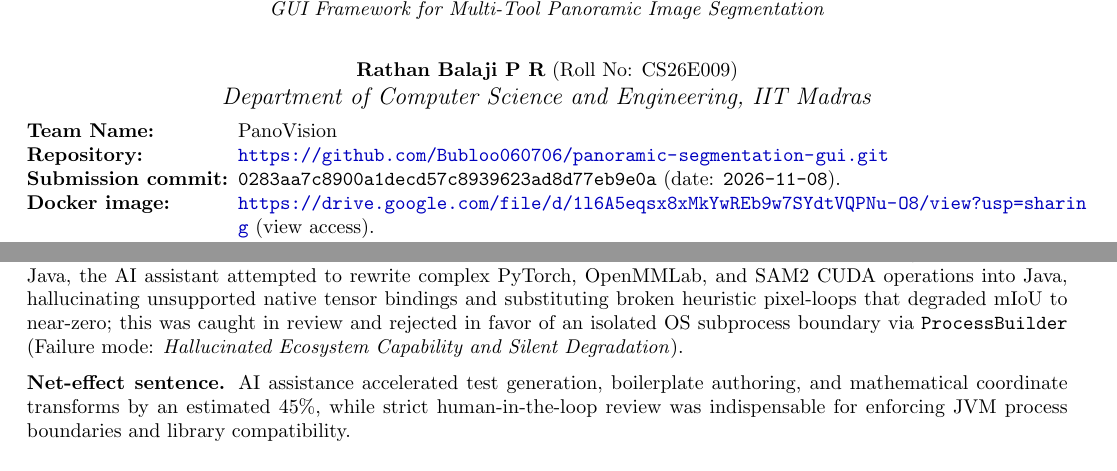
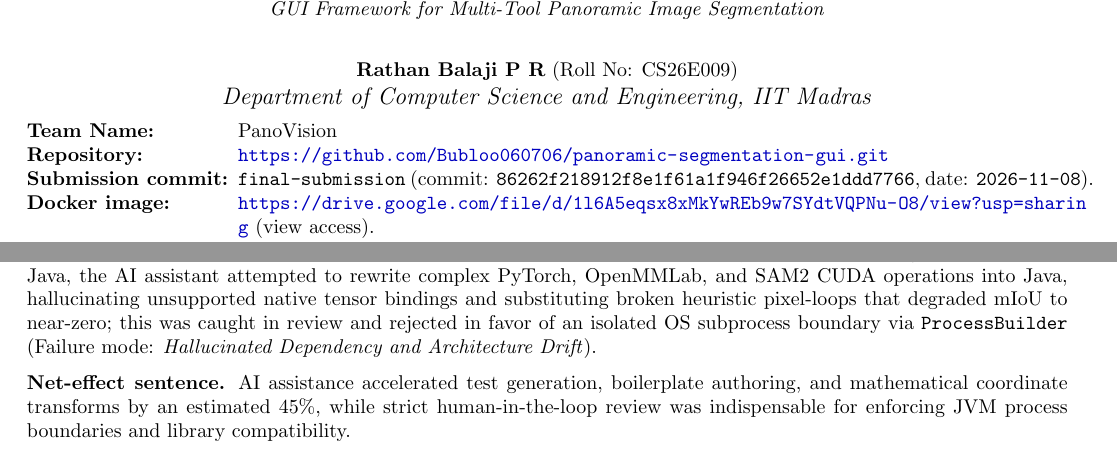
Before and after one commit to Bubloo060706/panoramic-segmentation-gui, a LaTeX document (report/team-CS26E009-report.tex): two parts of pages 1 and 2 of 2, joined at a grey line, cut so that both start at the same text. Compiled offline with pdfLaTeX.

Commit message:
docs: finalize report and attach final-submission git tag

```diff
--- a/report/team-CS26E009-report.tex
+++ b/report/team-CS26E009-report.tex
@@ -35,7 +35,7 @@
 \begin{description}[leftmargin=!,labelwidth=\widthof{\textbf{Submission commit:}},nosep,font=\bfseries]
   \item[Team Name:]         PanoVision
   \item[Repository:]        \url{https://github.com/Bubloo060706/panoramic-segmentation-gui.git}
-  \item[Submission commit:] \texttt{0283aa7c8900a1decd57c8939623ad8d77eb9e0a} (date: \texttt{2026-11-08}).
+  \item[Submission commit:] \texttt{final-submission} (commit: \texttt{86262f218912f8e1f61a1f946f26652e1ddd7766}, date: \texttt{2026-11-08}).
   \item[Docker image:]      \url{https://drive.google.com/file/d/1l6A5eqsx8xMkYwREb9w7SYdtVQPNu-O8/view?usp=sharing} (view access).
   \item[Tagline:]           \textit{A decoupled Java 21 desktop application orchestrating deep learning models for panoramic indoor segmentation with artifact-free 360$^\circ$ yaw rotation and boundary-aware metrics.}
 \end{description}
@@ -92,7 +92,7 @@ Stakeholder verdict: Accepted by course stakeholder Prof. Sukhendu Das during th
 
 \textbf{One substantive help.} AI assistance generated the mathematical morphological boundary band extraction algorithm (inner edge erosion with 8-connectivity and binary dilation matching within tolerance $\tau = \max(1, \text{round}(0.0075 \cdot \text{diagonal}))$) in \texttt{SegmentationMetrics.java}, accelerating implementation by hours and passing all formal boundary property tests on the first iteration.
 
-\textbf{One substantive failure caught in review.} When prompted to convert Python deep learning runners to pure Java, the AI assistant attempted to rewrite complex PyTorch, OpenMMLab, and SAM2 CUDA operations into Java, hallucinating unsupported native tensor bindings and substituting broken heuristic pixel-loops that degraded mIoU to near-zero; this was caught in review and rejected in favor of an isolated OS subprocess boundary via \texttt{ProcessBuilder} (Failure mode: \textit{Hallucinated Ecosystem Capability and Silent Degradation}).
+\textbf{One substantive failure caught in review.} When prompted to convert Python deep learning runners to pure Java, the AI assistant attempted to rewrite complex PyTorch, OpenMMLab, and SAM2 CUDA operations into Java, hallucinating unsupported native tensor bindings and substituting broken heuristic pixel-loops that degraded mIoU to near-zero; this was caught in review and rejected in favor of an isolated OS subprocess boundary via \texttt{ProcessBuilder} (Failure mode: \textit{Hallucinated Dependency and Architecture Drift}).
 
 \textbf{Net-effect sentence.} AI assistance accelerated test generation, boilerplate authoring, and mathematical coordinate transforms by an estimated 45\%, while strict human-in-the-loop review was indispensable for enforcing JVM process boundaries and library compatibility.
 
```
